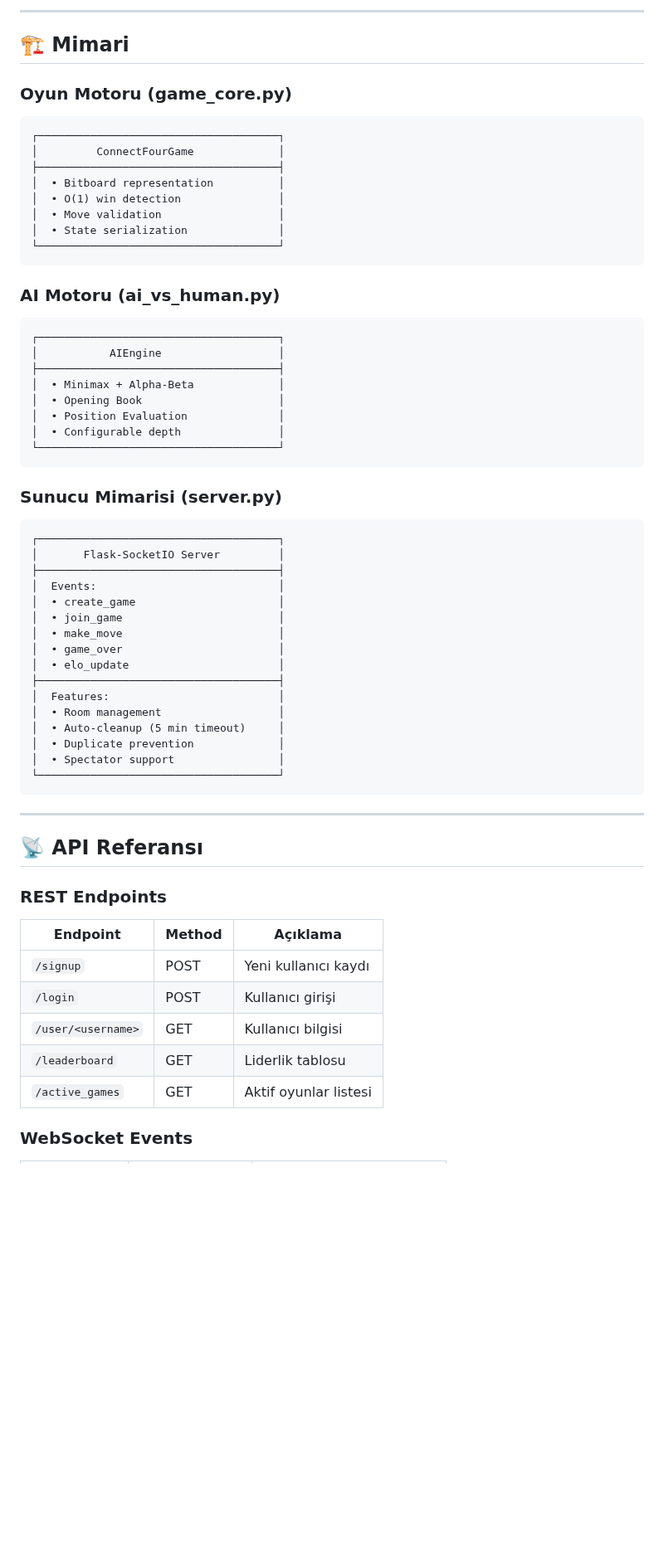
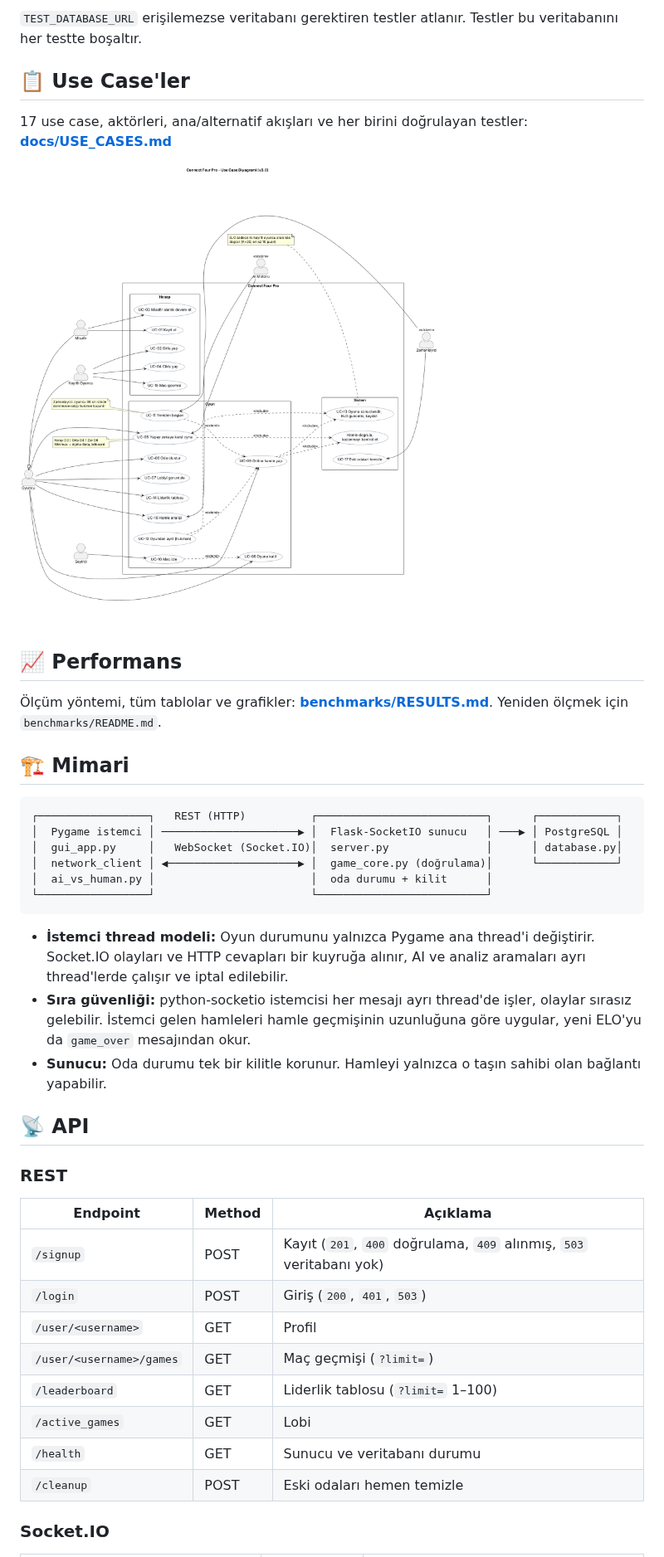
Before and after one commit to erenyildiz23/ConnectFourPro, a Markdown page: README.md, the part around one of its changes. Shown at 83% size. GitHub-like rendering; pictures changed too: docs/diagrams/use_case_diagram.png (added); blank space fills up the shorter version.

````diff
--- a/README.md
+++ b/README.md
@@ -166,65 +125,45 @@ Tarayıcıda `http://localhost:8089` adresini açarak yük testini yönetin.
 
----
+`TEST_DATABASE_URL` erişilemezse veritabanı gerektiren testler atlanır. Testler bu veritabanını her testte boşaltır.
+
+## 📋 Use Case'ler
+
+17 use case, aktörleri, ana/alternatif akışları ve her birini doğrulayan testler: **[docs/USE_CASES.md](docs/USE_CASES.md)**
+
+![Use case diyagramı](docs/diagrams/use_case_diagram.png)
+
+## 📈 Performans
+
+Ölçüm yöntemi, tüm tablolar ve grafikler: **[benchmarks/RESULTS.md](benchmarks/RESULTS.md)**. Yeniden ölçmek için `benchmarks/README.md`.
 
 ## 🏗 Mimari
 
-### Oyun Motoru (game_core.py)
 ```
-┌─────────────────────────────────────┐
-│         ConnectFourGame             │
-├─────────────────────────────────────┤
-│  • Bitboard representation          │
-│  • O(1) win detection               │
-│  • Move validation                  │
-│  • State serialization              │
-└─────────────────────────────────────┘
+┌─────────────────┐   REST (HTTP)          ┌──────────────────────────┐      ┌────────────┐
+│  Pygame istemci │ ─────────────────────▶ │  Flask-SocketIO sunucu   │ ───▶ │ PostgreSQL │
+│  gui_app.py     │   WebSocket (Socket.IO)│  server.py               │      │ database.py│
+│  network_client │ ◀────────────────────▶ │  game_core.py (doğrulama)│      └────────────┘
+│  ai_vs_human.py │                        │  oda durumu + kilit      │
+└─────────────────┘                        └──────────────────────────┘
 ```
 
-### AI Motoru (ai_vs_human.py)
-```
-┌─────────────────────────────────────┐
-│           AIEngine                  │
-├─────────────────────────────────────┤
-│  • Minimax + Alpha-Beta             │
-│  • Opening Book                     │
-│  • Position Evaluation              │
-│  • Configurable depth               │
-└─────────────────────────────────────┘
-```
+- **İstemci thread modeli:** Oyun durumunu yalnızca Pygame ana thread'i değiştirir. Socket.IO olayları ve HTTP cevapları bir kuyruğa alınır, AI ve analiz aramaları ayrı thread'lerde çalışır ve iptal edilebilir.
+- **Sıra güvenliği:** python-socketio istemcisi her mesajı ayrı thread'de işler, olaylar sırasız gelebilir. İstemci gelen hamleleri hamle geçmişinin uzunluğuna göre uygular, yeni ELO'yu da `game_over` mesajından okur.
+- **Sunucu:** Oda durumu tek bir kilitle korunur. Hamleyi yalnızca o taşın sahibi olan bağlantı yapabilir.
 
-### Sunucu Mimarisi (server.py)
-```
-┌─────────────────────────────────────┐
-│       Flask-SocketIO Server         │
-├─────────────────────────────────────┤
-│  Events:                            │
-│  • create_game                      │
-│  • join_game                        │
-│  • make_move                        │
-│  • game_over                        │
-│  • elo_update                       │
-├─────────────────────────────────────┤
-│  Features:                          │
-│  • Room management                  │
-│  • Auto-cleanup (5 min timeout)     │
-│  • Duplicate prevention             │
-│  • Spectator support                │
-└─────────────────────────────────────┘
-```
+## 📡 API
 
----
-
-## 📡 API Referansı
-
-### REST Endpoints
+### REST
 
 | Endpoint | Method | Açıklama |
-|----------|--------|----------|
-| `/signup` | POST | Yeni kullanıcı kaydı |
-| `/login` | POST | Kullanıcı girişi |
-| `/user/<username>` | GET | Kullanıcı bilgisi |
-| `/leaderboard` | GET | Liderlik tablosu |
-| `/active_games` | GET | Aktif oyunlar listesi |
+|---|---|---|
+| `/signup` | POST | Kayıt (`201`, `400` doğrulama, `409` alınmış, `503` veritabanı yok) |
+| `/login` | POST | Giriş (`200`, `401`, `503`) |
+| `/user/<username>` | GET | Profil |
+| `/user/<username>/games` | GET | Maç geçmişi (`?limit=`) |
+| `/leaderboard` | GET | Liderlik tablosu (`?limit=` 1–100) |
+| `/active_games` | GET | Lobi |
+| `/health` | GET | Sunucu ve veritabanı durumu |
+| `/cleanup` | POST | Eski odaları hemen temizle |
 
-### WebSocket Events
+### Socket.IO
 
````
Also changed, not shown: other parts of README.md (+92 -207 lines), docs/USE_CASES.md (added, +218 -0 lines), 1 other file.
